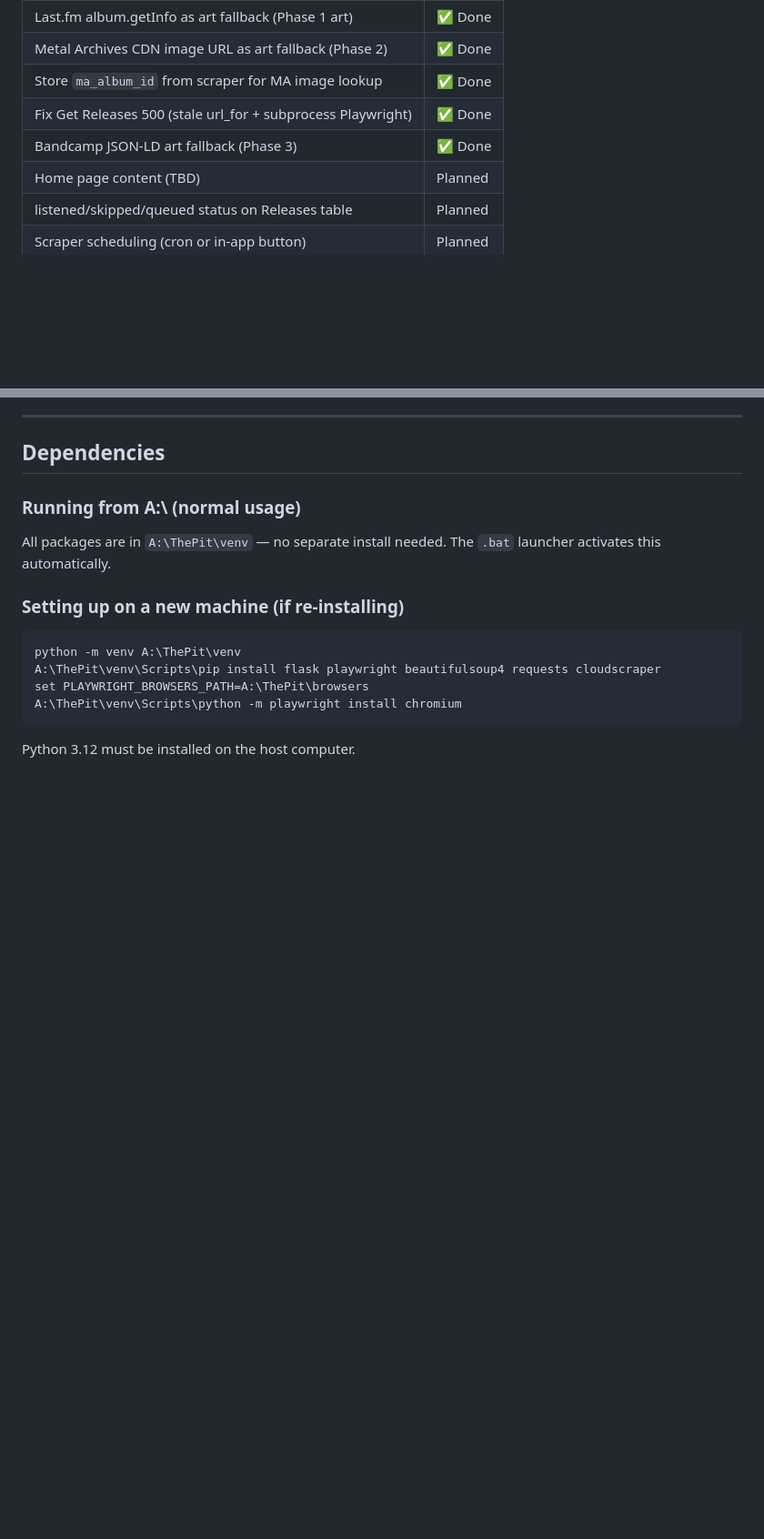
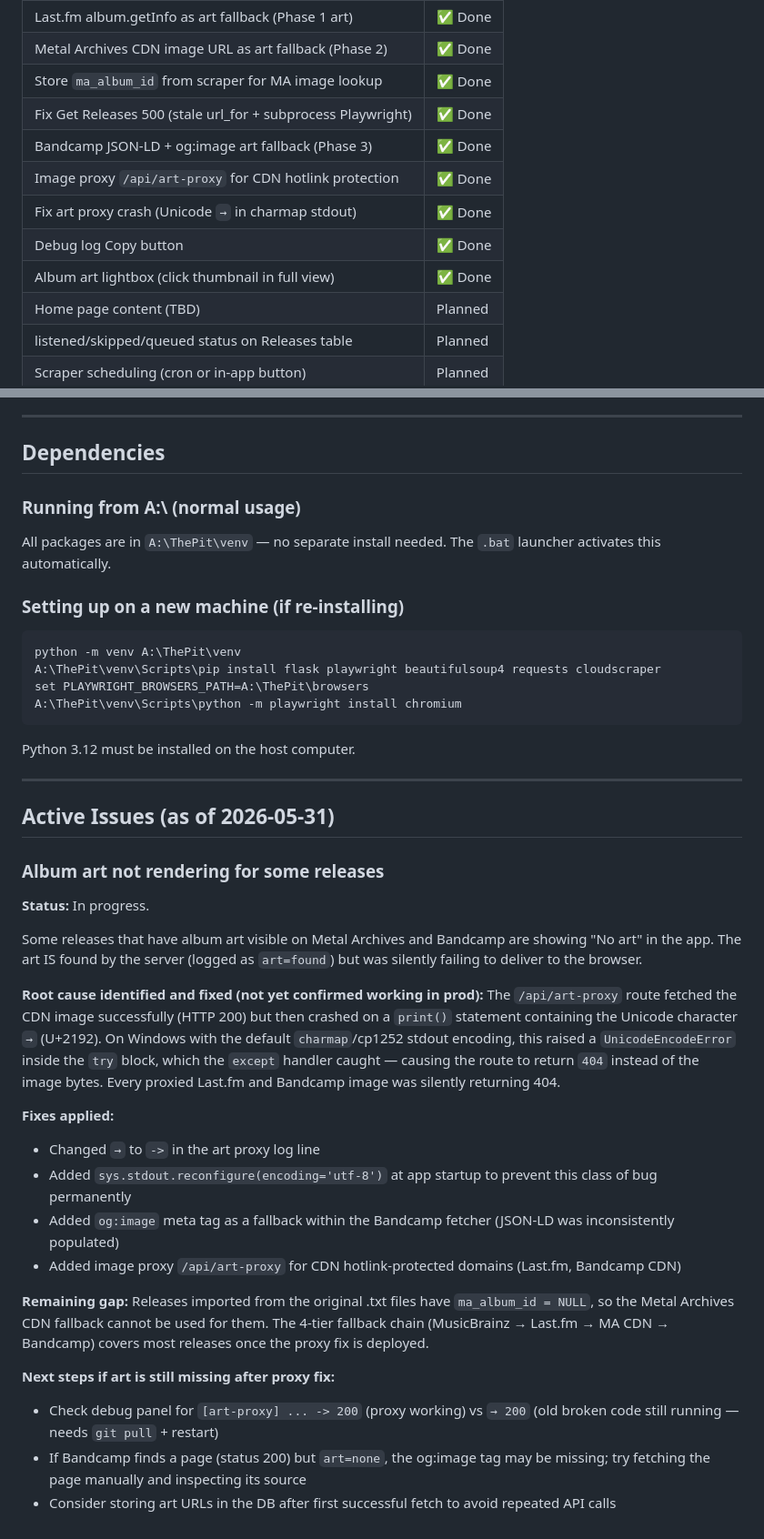
Before and after one commit to Aashworth0923/ThePit, a Markdown page: AI-README.md, 2 parts joined by grey strips. Shown at 91% size. Drawn GitHub-style; blank space fills up the shorter version.

Commit message:
Update AI-README: V2 status, art issue notes, known limitations
Co-Authored-By: Claude Opus 4.8 <noreply@anthropic.com>

````diff
--- a/AI-README.md
+++ b/AI-README.md
@@ -66,7 +66,11 @@ V2 focuses on polish, usability, and richer content in the list experience.
 | Metal Archives CDN image URL as art fallback (Phase 2) | ✅ Done |
 | Store `ma_album_id` from scraper for MA image lookup | ✅ Done |
 | Fix Get Releases 500 (stale url_for + subprocess Playwright) | ✅ Done |
-| Bandcamp JSON-LD art fallback (Phase 3) | ✅ Done |
+| Bandcamp JSON-LD + og:image art fallback (Phase 3) | ✅ Done |
+| Image proxy `/api/art-proxy` for CDN hotlink protection | ✅ Done |
+| Fix art proxy crash (Unicode `→` in charmap stdout) | ✅ Done |
+| Debug log Copy button | ✅ Done |
+| Album art lightbox (click thumbnail in full view) | ✅ Done |
 | Home page content (TBD) | Planned |
 | listened/skipped/queued status on Releases table | Planned |
 | Scraper scheduling (cron or in-app button) | Planned |
@@ -449,3 +454,29 @@ A:\ThePit\venv\Scripts\python -m playwright install chromium
 ```
 
 Python 3.12 must be installed on the host computer.
+
+---
+
+## Active Issues (as of 2026-05-31)
+
+### Album art not rendering for some releases
+
+**Status:** In progress.
+
+Some releases that have album art visible on Metal Archives and Bandcamp are showing "No art" in the app. The art IS found by the server (logged as `art=found`) but was silently failing to deliver to the browser.
+
+**Root cause identified and fixed (not yet confirmed working in prod):**
+The `/api/art-proxy` route fetched the CDN image successfully (HTTP 200) but then crashed on a `print()` statement containing the Unicode character `→` (U+2192). On Windows with the default `charmap`/cp1252 stdout encoding, this raised a `UnicodeEncodeError` inside the `try` block, which the `except` handler caught — causing the route to return `404` instead of the image bytes. Every proxied Last.fm and Bandcamp image was silently returning 404.
+
+**Fixes applied:**
+- Changed `→` to `->` in the art proxy log line
+- Added `sys.stdout.reconfigure(encoding='utf-8')` at app startup to prevent this class of bug permanently
+- Added `og:image` meta tag as a fallback within the Bandcamp fetcher (JSON-LD was inconsistently populated)
+- Added image proxy `/api/art-proxy` for CDN hotlink-protected domains (Last.fm, Bandcamp CDN)
+
+**Remaining gap:** Releases imported from the original .txt files have `ma_album_id = NULL`, so the Metal Archives CDN fallback cannot be used for them. The 4-tier fallback chain (MusicBrainz → Last.fm → MA CDN → Bandcamp) covers most releases once the proxy fix is deployed.
+
+**Next steps if art is still missing after proxy fix:**
+- Check debug panel for `[art-proxy] ... -> 200` (proxy working) vs `→ 200` (old broken code still running — needs `git pull` + restart)
+- If Bandcamp finds a page (status 200) but `art=none`, the og:image tag may be missing; try fetching the page manually and inspecting its source
+- Consider storing art URLs in the DB after first successful fetch to avoid repeated API calls
````
Also changed, not shown: other parts of AI-README.md (+1 -0 lines).
